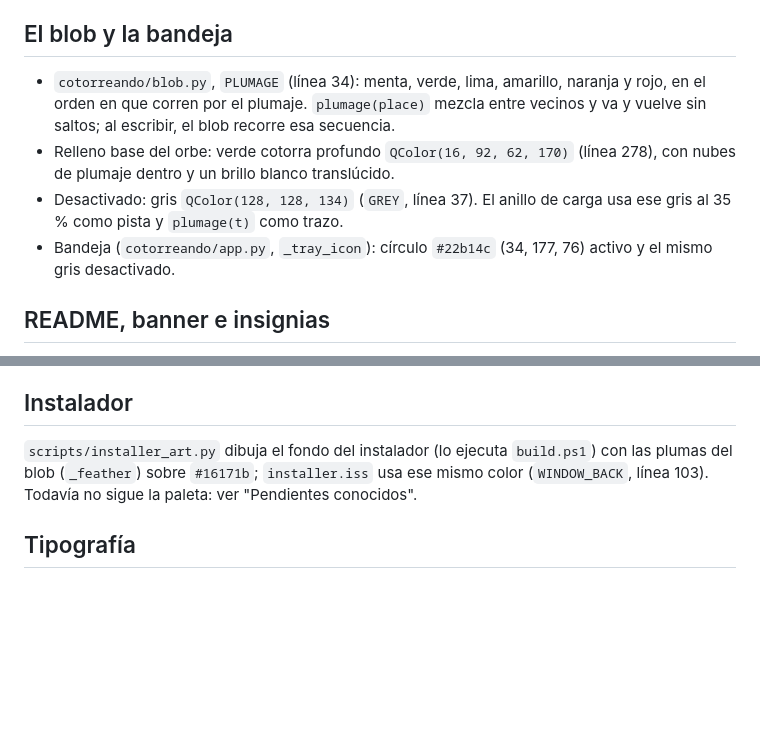
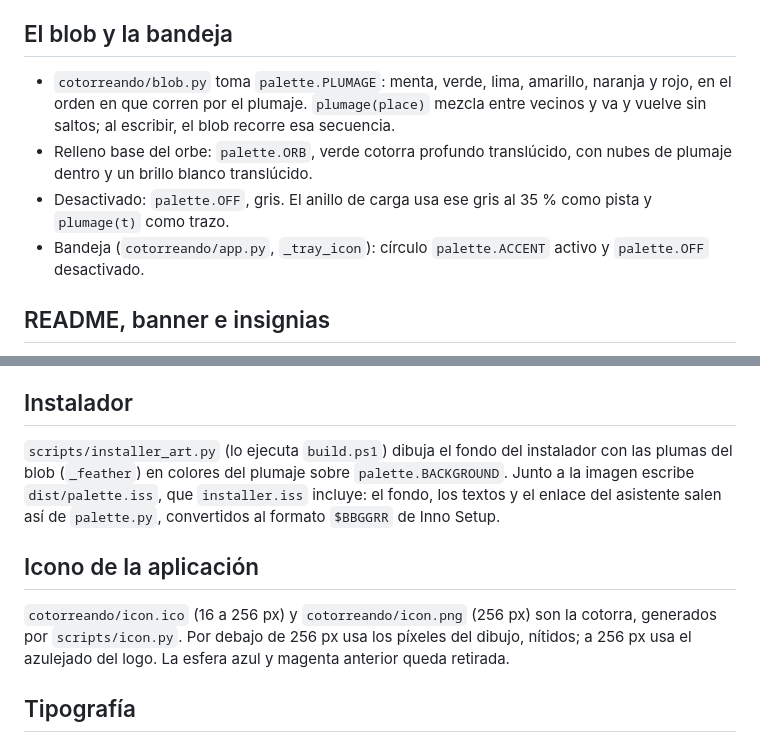
Before and after one commit to alfiq/cotorreando, a Markdown page: docs/IDENTIDAD.md, 2 parts joined by grey strips. GitHub-like rendering; blank space fills up the shorter version.

```diff
--- a/docs/IDENTIDAD.md
+++ b/docs/IDENTIDAD.md
@@ -104,15 +104,15 @@ Definida en `STYLE` y `apply_theme()` de `cotorreando/dialogs.py`.
 
 ## El blob y la bandeja
 
-- `cotorreando/blob.py`, `PLUMAGE` (línea 34): menta, verde, lima, amarillo, naranja y rojo, en el
+- `cotorreando/blob.py` toma `palette.PLUMAGE`: menta, verde, lima, amarillo, naranja y rojo, en el
   orden en que corren por el plumaje. `plumage(place)` mezcla entre vecinos y va y vuelve sin saltos;
   al escribir, el blob recorre esa secuencia.
-- Relleno base del orbe: verde cotorra profundo `QColor(16, 92, 62, 170)` (línea 278), con nubes de
-  plumaje dentro y un brillo blanco translúcido.
-- Desactivado: gris `QColor(128, 128, 134)` (`GREY`, línea 37). El anillo de carga usa ese gris al
-  35 % como pista y `plumage(t)` como trazo.
-- Bandeja (`cotorreando/app.py`, `_tray_icon`): círculo `#22b14c` (34, 177, 76) activo y el mismo
-  gris desactivado.
+- Relleno base del orbe: `palette.ORB`, verde cotorra profundo translúcido, con nubes de plumaje
+  dentro y un brillo blanco translúcido.
+- Desactivado: `palette.OFF`, gris. El anillo de carga usa ese gris al 35 % como pista y
+  `plumage(t)` como trazo.
+- Bandeja (`cotorreando/app.py`, `_tray_icon`): círculo `palette.ACCENT` activo y `palette.OFF`
+  desactivado.
 
 ## README, banner e insignias
 
@@ -134,9 +134,16 @@ al blanco.
 
 ## Instalador
 
-`scripts/installer_art.py` dibuja el fondo del instalador (lo ejecuta `build.ps1`) con las plumas
-del blob (`_feather`) sobre `#16171b`; `installer.iss` usa ese mismo color (`WINDOW_BACK`,
-línea 103). Todavía no sigue la paleta: ver "Pendientes conocidos".
+`scripts/installer_art.py` (lo ejecuta `build.ps1`) dibuja el fondo del instalador con las plumas del
+blob (`_feather`) en colores del plumaje sobre `palette.BACKGROUND`. Junto a la imagen escribe
+`dist/palette.iss`, que `installer.iss` incluye: el fondo, los textos y el enlace del asistente salen
+así de `palette.py`, convertidos al formato `$BBGGRR` de Inno Setup.
+
+## Icono de la aplicación
+
+`cotorreando/icon.ico` (16 a 256 px) y `cotorreando/icon.png` (256 px) son la cotorra, generados
+por `scripts/icon.py`. Por debajo de 256 px usa los píxeles del dibujo, nítidos; a 256 px usa el
+azulejado del logo. La esfera azul y magenta anterior queda retirada.
 
 ## Tipografía
 
```
Also changed, not shown: other parts of docs/IDENTIDAD.md (+18 -24 lines), AGENTS.md (+1 -0 lines), docs/DECISIONES.md (+6 -1 lines), cotorreando/icon.png, docs/assets/paleta.png, 12 other files.
